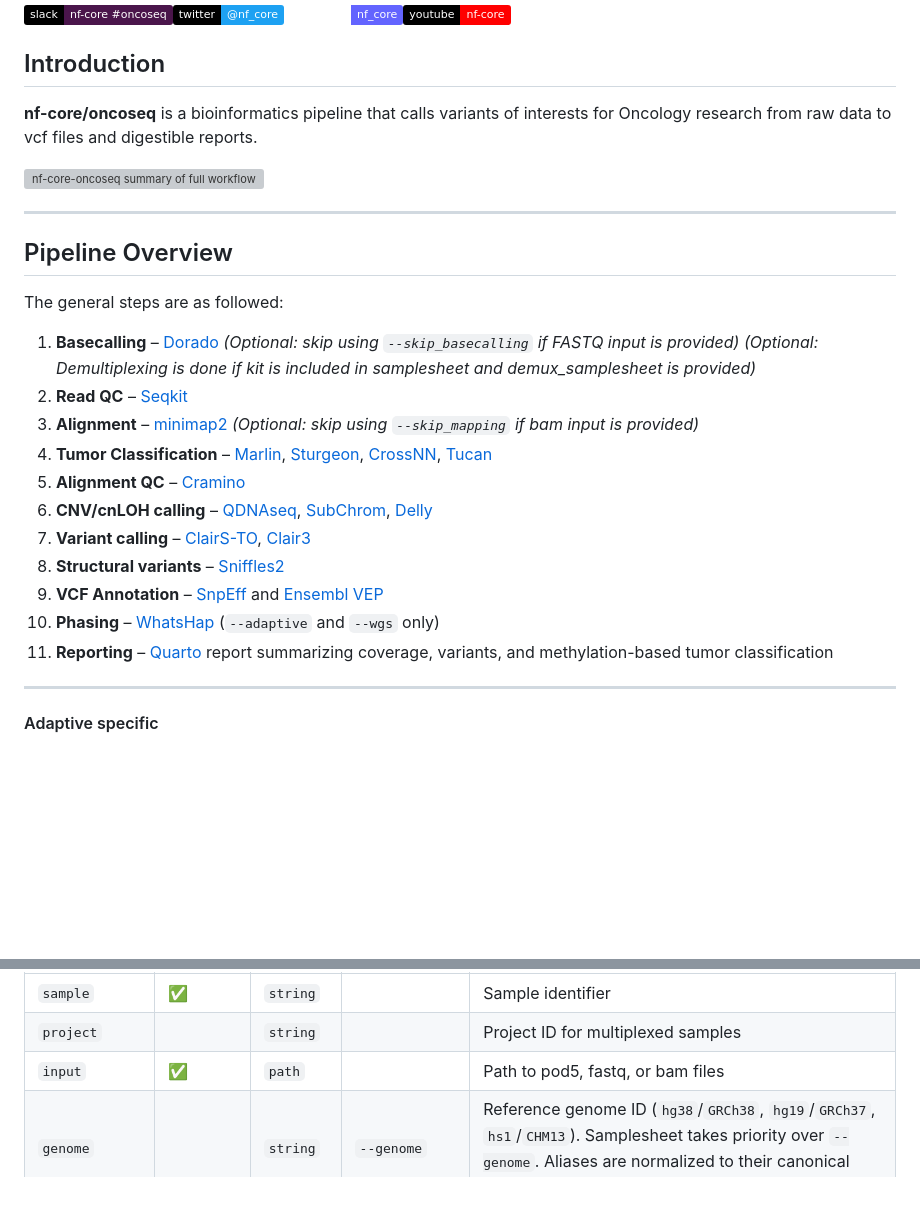
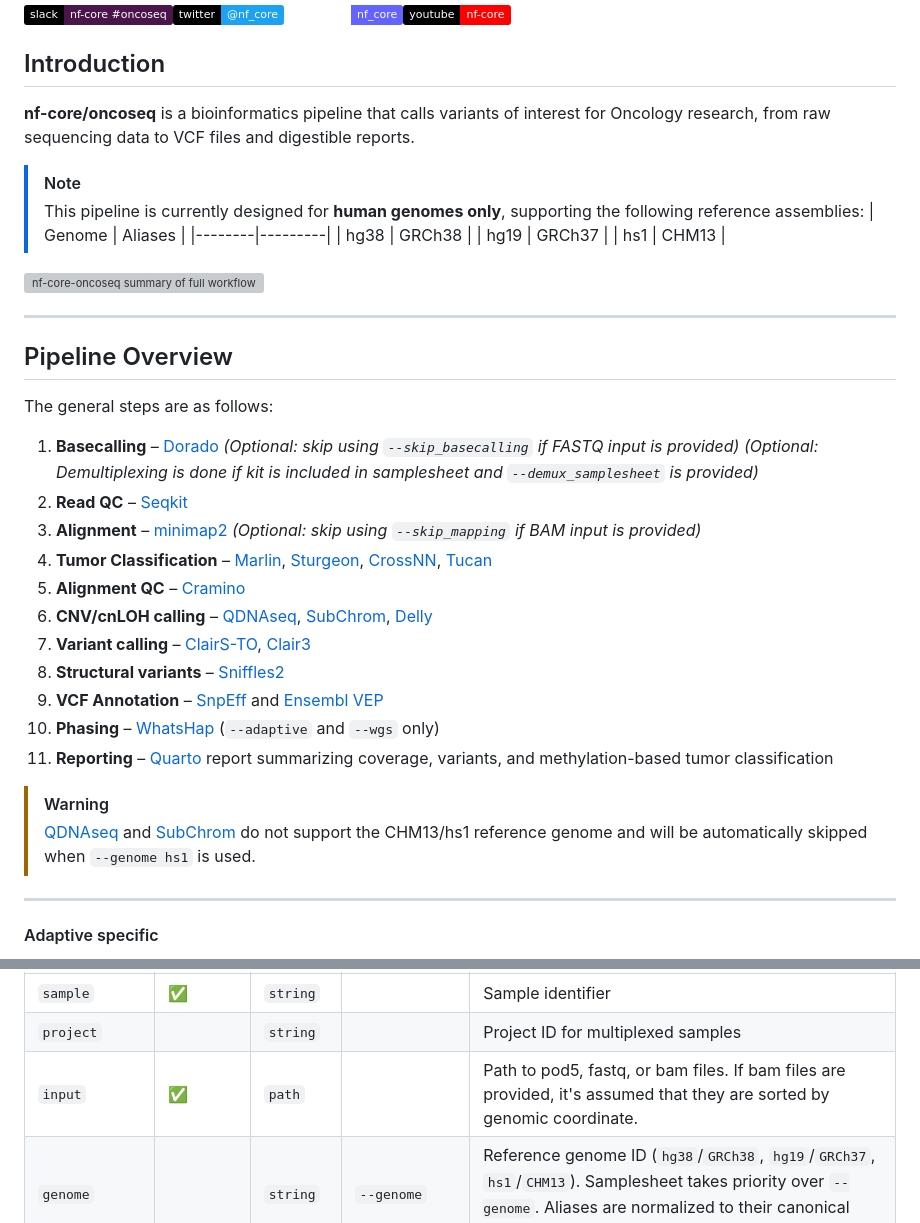
Before and after one commit to chusj-pigu/nf-core-oncoseq, a Markdown page: README.md, 2 parts joined by grey strips. Rendered like a GitHub page; badges without logos; blank space fills up the shorter version; grey boxes are pictures that could not be loaded.

Commit message:
NO-63 added genome compatibility in README

```diff
--- a/README.md
+++ b/README.md
@@ -18,7 +18,15 @@
 
 ## Introduction
 
-**nf-core/oncoseq** is a bioinformatics pipeline that calls variants of interests for Oncology research from raw data to vcf files and digestible reports.
+**nf-core/oncoseq** is a bioinformatics pipeline that calls variants of interest for Oncology research, from raw sequencing data to VCF files and digestible reports.
+
+> [!NOTE]
+> This pipeline is currently designed for **human genomes only**, supporting the following reference assemblies:
+> | Genome | Aliases |
+> |--------|---------|
+> | hg38 | GRCh38 |
+> | hg19 | GRCh37 |
+> | hs1  | CHM13  |
 
 ![nf-core-oncoseq summary of full workflow](assets/nf-core-oncoseq_schema.jpg)
 
@@ -26,14 +34,14 @@
 
 ## Pipeline Overview
 
-The general steps are as followed:
+The general steps are as follows:
 
 1. **Basecalling** – [Dorado](https://github.com/nanoporetech/dorado)
    *(Optional: skip using `--skip_basecalling` if FASTQ input is provided)*
-   *(Optional: Demultiplexing is done if kit is included in samplesheet and demux_samplesheet is provided)*
+   *(Optional: Demultiplexing is done if kit is included in samplesheet and `--demux_samplesheet` is provided)*
 2. **Read QC** – [Seqkit](https://bioinf.shenwei.me/seqkit/)
 3. **Alignment** – [minimap2](https://lh3.github.io/minimap2/minimap2.html)
-   *(Optional: skip using `--skip_mapping` if bam input is provided)*
+   *(Optional: skip using `--skip_mapping` if BAM input is provided)*
 4. **Tumor Classification** – [Marlin](https://github.com/hovestadt/MARLIN), [Sturgeon](https://github.com/UMCUGenetics/sturgeon), [CrossNN](https://gitlab.com/euskirchen-lab/crossNN), [Tucan](https://github.com/UMCUGenetics/tucan)
 5. **Alignment QC** – [Cramino](https://github.com/wdecoster/cramino)
 6. **CNV/cnLOH calling** – [QDNAseq](https://www.bioconductor.org/packages/QDNAseq), [SubChrom](https://github.com/Shaohua-Lei/SubChrom), [Delly](https://github.com/dellytools/delly)
@@ -42,6 +50,9 @@ The general steps are as followed:
 9. **VCF Annotation** – [SnpEff](https://pcingola.github.io/SnpEff/) and [Ensembl VEP](https://grch37.ensembl.org/info/docs/tools/vep/index.html)
 10. **Phasing** – [WhatsHap](https://whatshap.readthedocs.io/) (`--adaptive` and `--wgs` only)
 11. **Reporting** – [Quarto](https://quarto.org/) report summarizing coverage, variants, and methylation-based tumor classification
+
+> [!WARNING]
+> [QDNAseq](https://www.bioconductor.org/packages/QDNAseq) and [SubChrom](https://github.com/Shaohua-Lei/SubChrom) do not support the CHM13/hs1 reference genome and will be automatically skipped when `--genome hs1` is used.
 
 ---
 
@@ -109,7 +120,7 @@ Most input can be provided as command line parameters if they are common, but th
 |--------|----------|------|---------------|-------------|
 | `sample` | ✅ | `string` | | Sample identifier |
 | `project` | | `string` | | Project ID for multiplexed samples |
-| `input` | ✅ | `path` | | Path to pod5, fastq, or bam files |
+| `input` | ✅ | `path` | | Path to pod5, fastq, or bam files. If bam files are provided, it's assumed that they are sorted by genomic coordinate. |
 | `genome` | | `string` | `--genome` | Reference genome ID (`hg38`/`GRCh38`, `hg19`/`GRCh37`, `hs1`/`CHM13`). Samplesheet takes priority over `--genome`. Aliases are normalized to their canonical form. |
 | `ref_path` | | `path` | `--ref_cache` | Path to a reference FASTA file (`.fa`, `.fasta`, `.fa.gz`, `.fasta.gz`) or a directory containing one. Samplesheet takes priority over `--ref_cache`. If no `.fai` index is found, it will be generated automatically. If no FASTA is found for the resolved genome, it will be downloaded from UCSC FTP. |
 | `kit` | | `string` | | Barcoding kit for demultiplexing (e.g. `SQK-NBD114-24`). Required alongside `project` and `barcode` when using `--demux`. |
```
